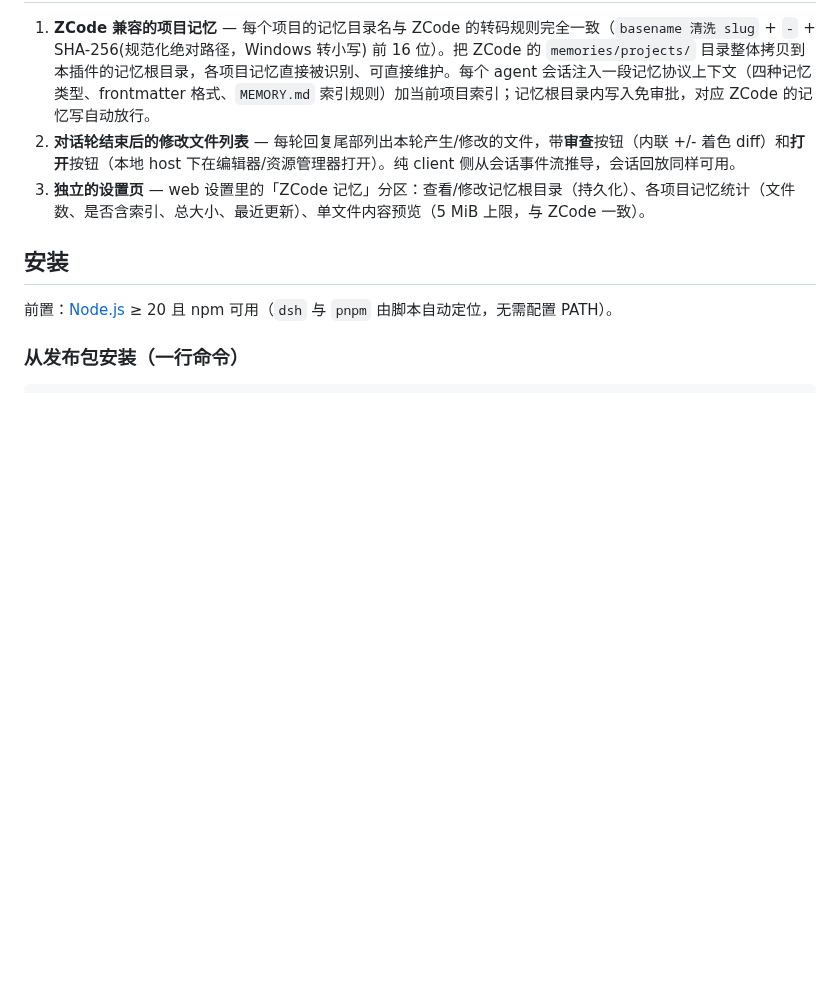
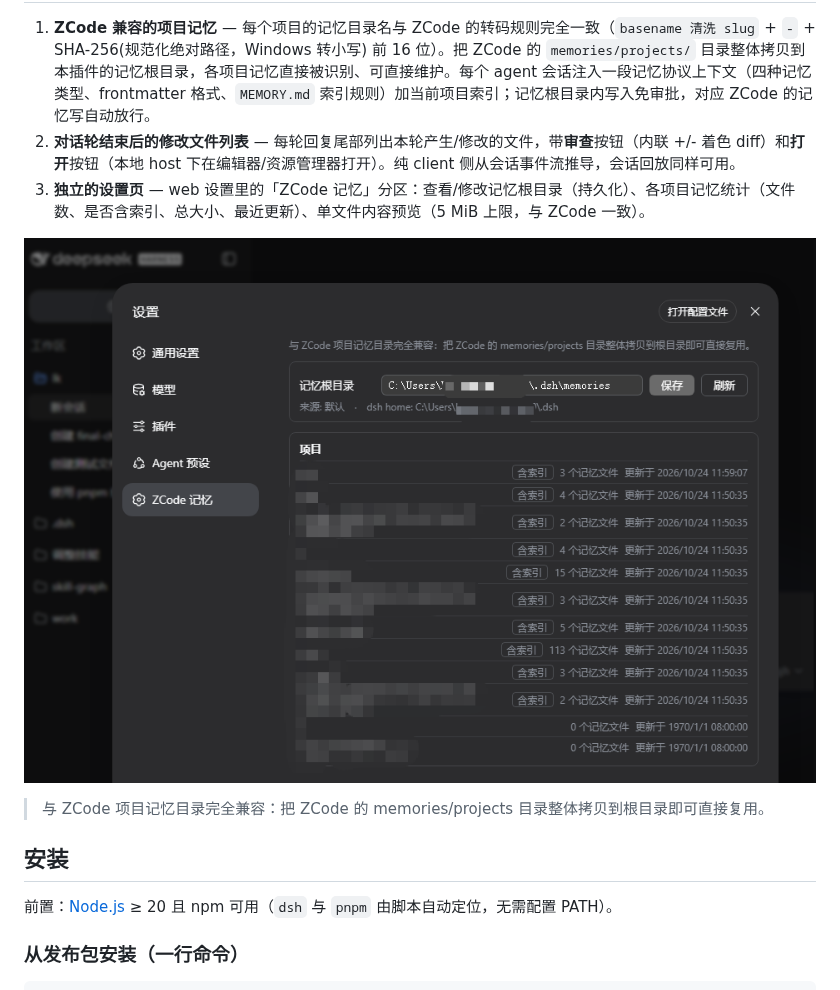
Before and after one commit to gniquil123/dsh-zcode-memory, a Markdown page: README.zh.md, the part around the change. GitHub-like rendering; pictures changed too: docs/settings-zcode-memory.png (added); blank space fills up the shorter version.

```diff
--- a/README.zh.md
+++ b/README.zh.md
@@ -11,6 +11,10 @@
 1. **ZCode 兼容的项目记忆** — 每个项目的记忆目录名与 ZCode 的转码规则完全一致（`basename 清洗 slug` + `-` + SHA-256(规范化绝对路径，Windows 转小写) 前 16 位）。把 ZCode 的 `memories/projects/` 目录整体拷贝到本插件的记忆根目录，各项目记忆直接被识别、可直接维护。每个 agent 会话注入一段记忆协议上下文（四种记忆类型、frontmatter 格式、`MEMORY.md` 索引规则）加当前项目索引；记忆根目录内写入免审批，对应 ZCode 的记忆写自动放行。
 2. **对话轮结束后的修改文件列表** — 每轮回复尾部列出本轮产生/修改的文件，带**审查**按钮（内联 +/- 着色 diff）和**打开**按钮（本地 host 下在编辑器/资源管理器打开）。纯 client 侧从会话事件流推导，会话回放同样可用。
 3. **独立的设置页** — web 设置里的「ZCode 记忆」分区：查看/修改记忆根目录（持久化）、各项目记忆统计（文件数、是否含索引、总大小、最近更新）、单文件内容预览（5 MiB 上限，与 ZCode 一致）。
+
+![ZCode 记忆设置页](docs/settings-zcode-memory.png)
+
+> 与 ZCode 项目记忆目录完全兼容：把 ZCode 的 memories/projects 目录整体拷贝到根目录即可直接复用。
 
 ## 安装
 
```
Also changed, not shown: README.md (+4 -0 lines), 1 other file.
